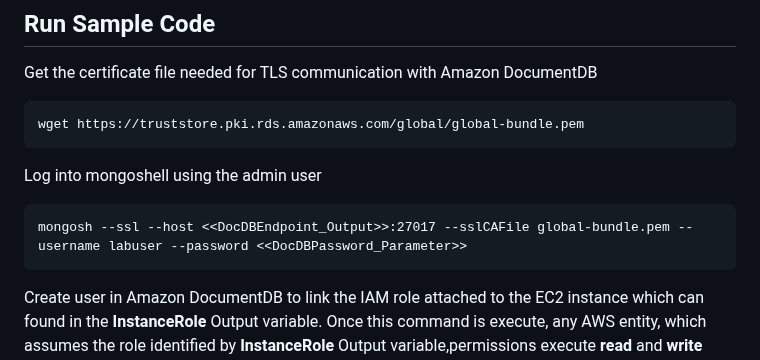
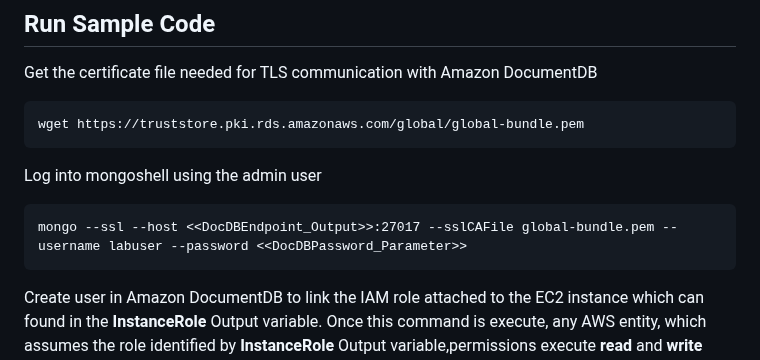
Before and after one commit to aws-samples/amazon-documentdb-samples, a Markdown page: samples/iam_sample_code/README.md, the part around the change. Rendered like a GitHub page.

````diff
--- a/samples/iam_sample_code/README.md
+++ b/samples/iam_sample_code/README.md
@@ -57,7 +57,7 @@ wget https://truststore.pki.rds.amazonaws.com/global/global-bundle.pem
 Log into mongoshell using the admin user
 
 ```
-mongosh --ssl --host <<DocDBEndpoint_Output>>:27017 --sslCAFile global-bundle.pem --username labuser --password <<DocDBPassword_Parameter>>
+mongo --ssl --host <<DocDBEndpoint_Output>>:27017 --sslCAFile global-bundle.pem --username labuser --password <<DocDBPassword_Parameter>>
 ```
 Create user in Amazon DocumentDB to link the IAM role attached to the EC2 instance which can found in the **InstanceRole** Output variable.
 Once this command is execute, any AWS entity, which assumes the role identified by **InstanceRole** Output variable,permissions execute **read** and **write** operations on database **allowed_db** in this cluster.
````
